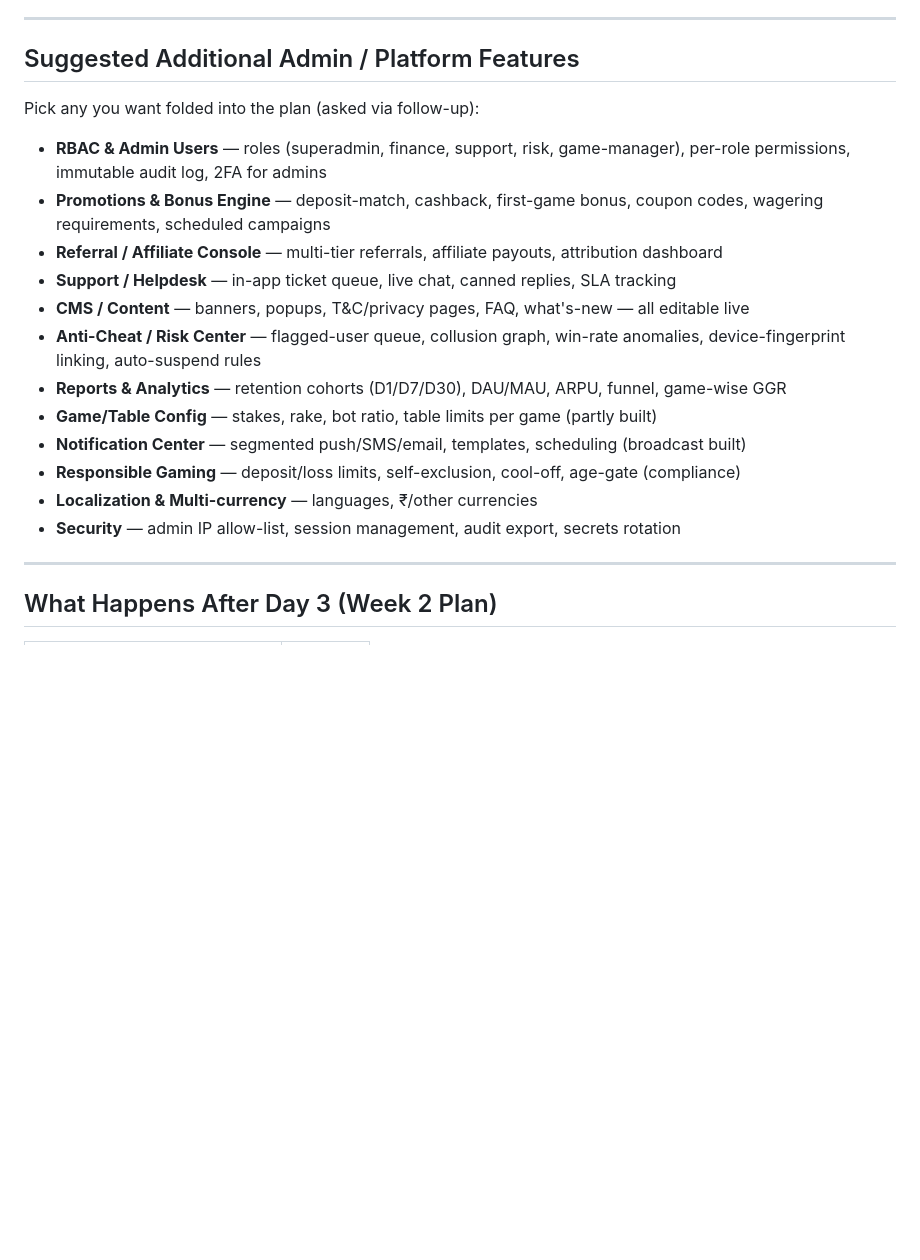
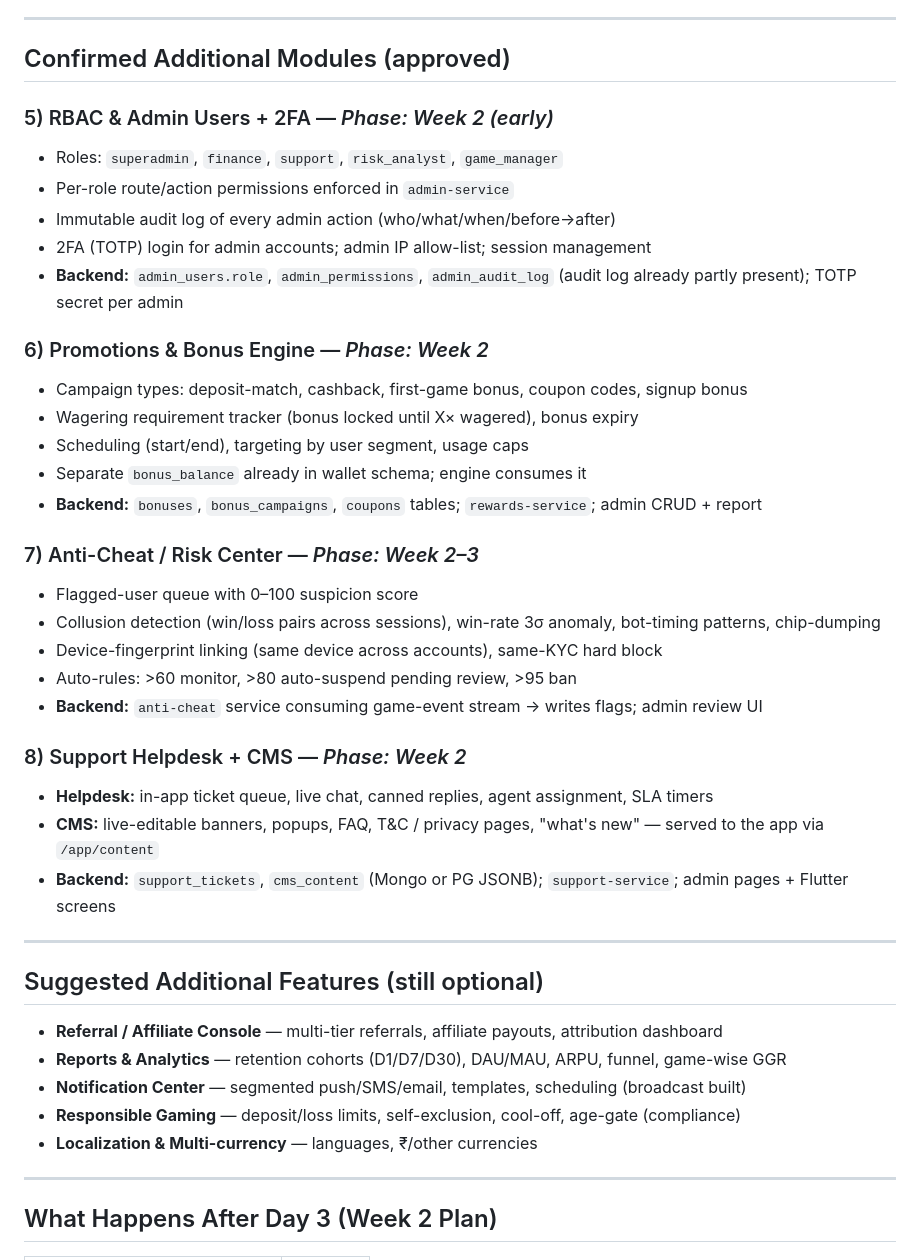
Before and after one commit to rahul1431/teen, a Markdown page: PLAN.md, the part around the change. Rendered like a GitHub page; blank space fills up the shorter version.

Commit message:
docs(plan): add approved RBAC+2FA, Promotions, Anti-Cheat, Helpdesk+CMS modules
Co-Authored-By: Claude Opus 4.8 <noreply@anthropic.com>
Claude-Session: https://claude.ai/code/session_01DgaqTVywm8RvmkbXJJkWDQ

```diff
--- a/PLAN.md
+++ b/PLAN.md
@@ -520,21 +520,43 @@ The finance/accounting cockpit.
 
 ---
 
-## Suggested Additional Admin / Platform Features
+## Confirmed Additional Modules (approved)
 
-Pick any you want folded into the plan (asked via follow-up):
-- **RBAC & Admin Users** — roles (superadmin, finance, support, risk, game-manager), per-role permissions, immutable audit log, 2FA for admins
-- **Promotions & Bonus Engine** — deposit-match, cashback, first-game bonus, coupon codes, wagering requirements, scheduled campaigns
+### 5) RBAC & Admin Users + 2FA  — *Phase: Week 2 (early)*
+- Roles: `superadmin`, `finance`, `support`, `risk_analyst`, `game_manager`
+- Per-role route/action permissions enforced in `admin-service`
+- Immutable audit log of every admin action (who/what/when/before→after)
+- 2FA (TOTP) login for admin accounts; admin IP allow-list; session management
+- **Backend:** `admin_users.role`, `admin_permissions`, `admin_audit_log` (audit log already partly present); TOTP secret per admin
+
+### 6) Promotions & Bonus Engine  — *Phase: Week 2*
+- Campaign types: deposit-match, cashback, first-game bonus, coupon codes, signup bonus
+- Wagering requirement tracker (bonus locked until X× wagered), bonus expiry
+- Scheduling (start/end), targeting by user segment, usage caps
+- Separate `bonus_balance` already in wallet schema; engine consumes it
+- **Backend:** `bonuses`, `bonus_campaigns`, `coupons` tables; `rewards-service`; admin CRUD + report
+
+### 7) Anti-Cheat / Risk Center  — *Phase: Week 2–3*
+- Flagged-user queue with 0–100 suspicion score
+- Collusion detection (win/loss pairs across sessions), win-rate 3σ anomaly, bot-timing patterns, chip-dumping
+- Device-fingerprint linking (same device across accounts), same-KYC hard block
+- Auto-rules: >60 monitor, >80 auto-suspend pending review, >95 ban
+- **Backend:** `anti-cheat` service consuming game-event stream → writes flags; admin review UI
+
+### 8) Support Helpdesk + CMS  — *Phase: Week 2*
+- **Helpdesk:** in-app ticket queue, live chat, canned replies, agent assignment, SLA timers
+- **CMS:** live-editable banners, popups, FAQ, T&C / privacy pages, "what's new" — served to the app via `/app/content`
+- **Backend:** `support_tickets`, `cms_content` (Mongo or PG JSONB); `support-service`; admin pages + Flutter screens
+
+---
+
+## Suggested Additional Features (still optional)
+
 - **Referral / Affiliate Console** — multi-tier referrals, affiliate payouts, attribution dashboard
-- **Support / Helpdesk** — in-app ticket queue, live chat, canned replies, SLA tracking
-- **CMS / Content** — banners, popups, T&C/privacy pages, FAQ, what's-new — all editable live
-- **Anti-Cheat / Risk Center** — flagged-user queue, collusion graph, win-rate anomalies, device-fingerprint linking, auto-suspend rules
 - **Reports & Analytics** — retention cohorts (D1/D7/D30), DAU/MAU, ARPU, funnel, game-wise GGR
-- **Game/Table Config** — stakes, rake, bot ratio, table limits per game (partly built)
 - **Notification Center** — segmented push/SMS/email, templates, scheduling (broadcast built)
 - **Responsible Gaming** — deposit/loss limits, self-exclusion, cool-off, age-gate (compliance)
 - **Localization & Multi-currency** — languages, ₹/other currencies
-- **Security** — admin IP allow-list, session management, audit export, secrets rotation
 
 ---
 
```
